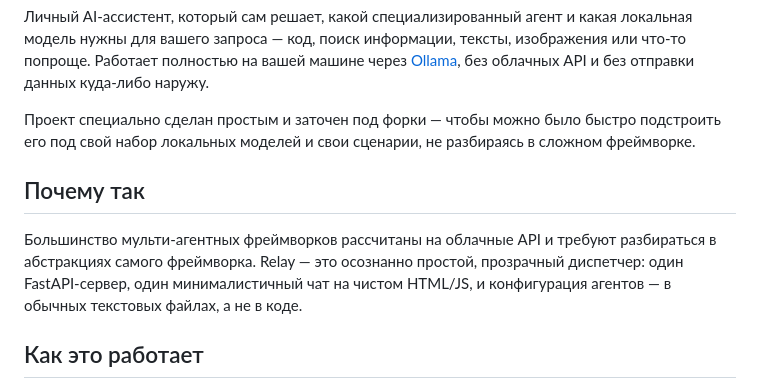
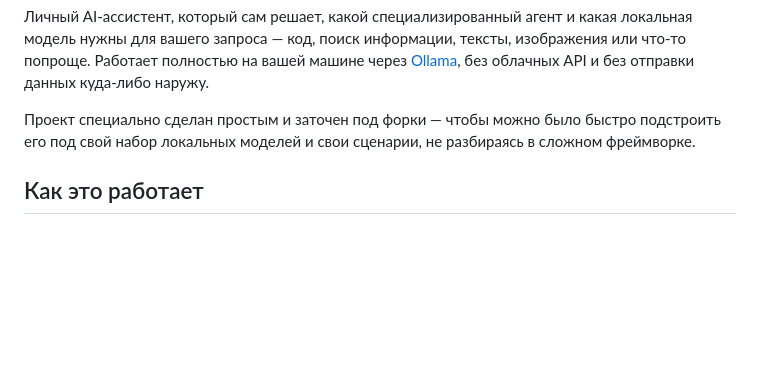
Before and after one commit to MiKaMoRe/relay, a Markdown page: README.md, the part around the change. Drawn GitHub-style; blank space fills up the shorter version.

```diff
--- a/README.md
+++ b/README.md
@@ -5,10 +5,6 @@
 Личный AI-ассистент, который сам решает, какой специализированный агент и какая локальная модель нужны для вашего запроса — код, поиск информации, тексты, изображения или что-то попроще. Работает полностью на вашей машине через [Ollama](https://ollama.com), без облачных API и без отправки данных куда-либо наружу.
 
 Проект специально сделан простым и заточен под форки — чтобы можно было быстро подстроить его под свой набор локальных моделей и свои сценарии, не разбираясь в сложном фреймворке.
-
-## Почему так
-
-Большинство мульти-агентных фреймворков рассчитаны на облачные API и требуют разбираться в абстракциях самого фреймворка. Relay — это осознанно простой, прозрачный диспетчер: один FastAPI-сервер, один минималистичный чат на чистом HTML/JS, и конфигурация агентов — в обычных текстовых файлах, а не в коде.
 
 ## Как это работает
 
```
